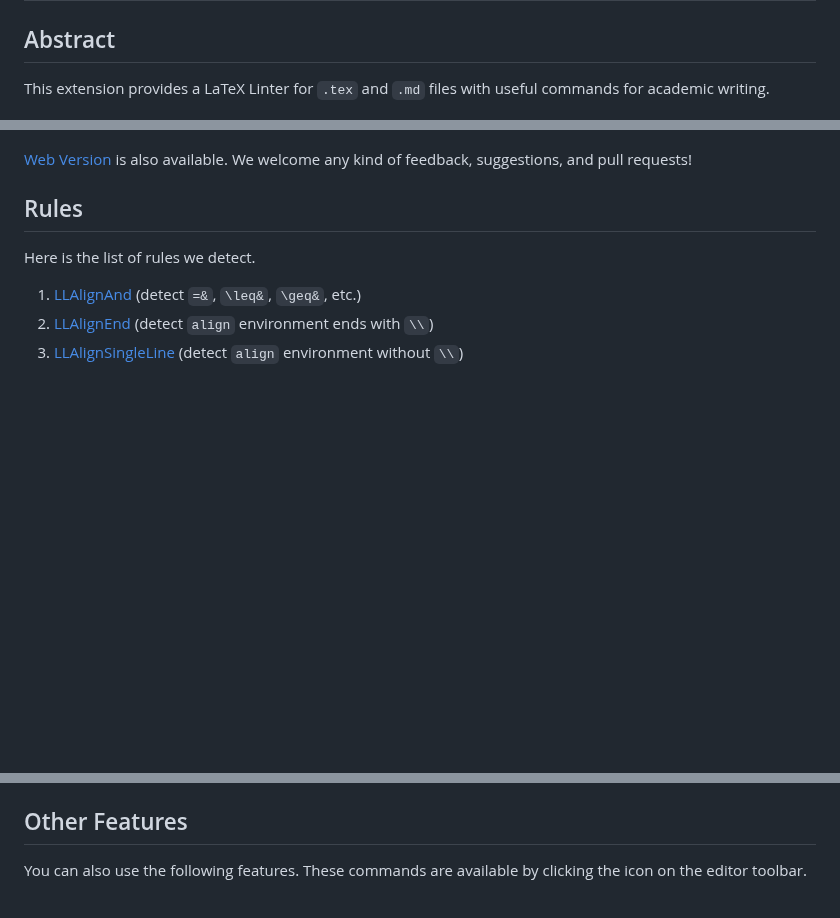
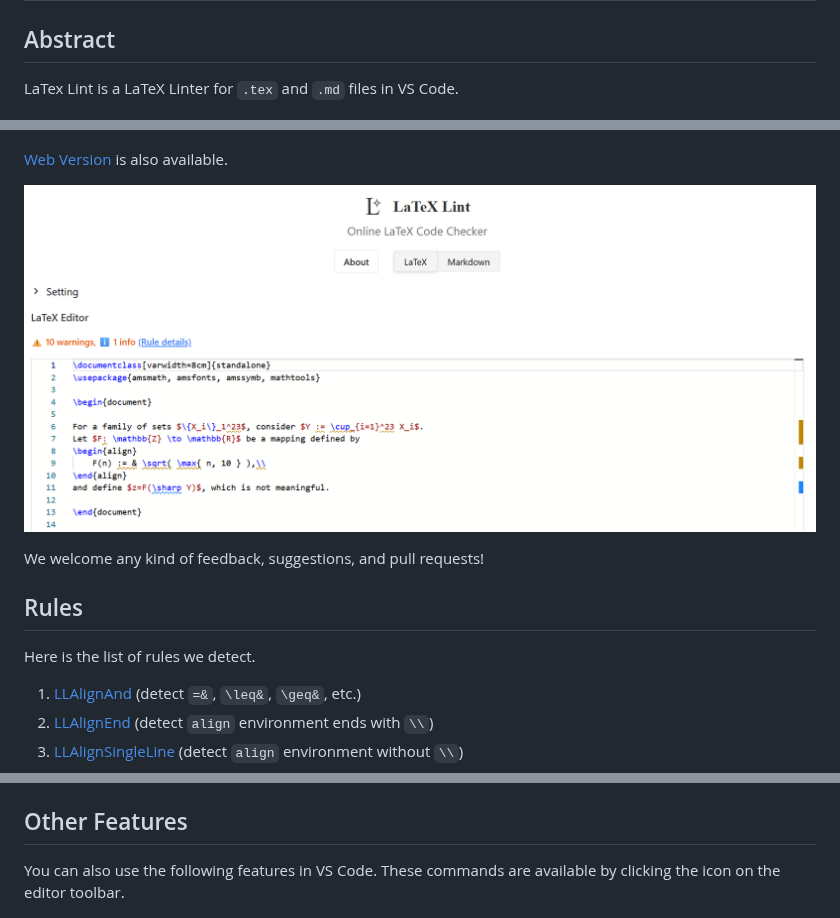
Before and after one commit to HirokiHamaguchi/latexlint, a Markdown page: README.md, 3 parts joined by grey strips. Rendered like a GitHub page; pictures changed too: images/abstract_web.png (added); blank space fills up the shorter version.

```diff
--- a/README.md
+++ b/README.md
@@ -11,11 +11,14 @@
 
 ## Abstract
 
-This extension provides a LaTeX Linter for `.tex` and `.md` files with useful commands for academic writing.
+LaTex Lint is a LaTeX Linter for `.tex` and `.md` files in VS Code.
 
 ![abstract](images/abstract.png)
 
 [Web Version](https://hirokihamaguchi.github.io/latexlint/) is also available.
+
+![abstract_web](images/abstract_web.png)
+
 We welcome any kind of feedback, suggestions, and pull requests!
 
 ## Rules
@@ -491,7 +494,7 @@ Then, you can use `\infConv` instead of `\Box`.
 
 ## Other Features
 
-You can also use the following features. These commands are available by clicking the icon on the editor toolbar.
+You can also use the following features in VS Code. These commands are available by clicking the icon on the editor toolbar.
 
 ![enableDisableButton](images/enableDisableButton.png)
 
```
Also changed, not shown: script/basis/basis_README.md (+5 -2 lines), 3 other files.
